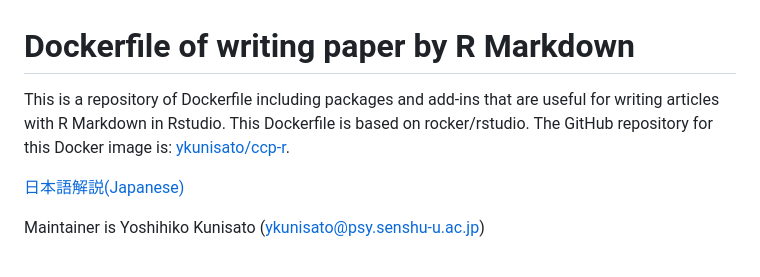
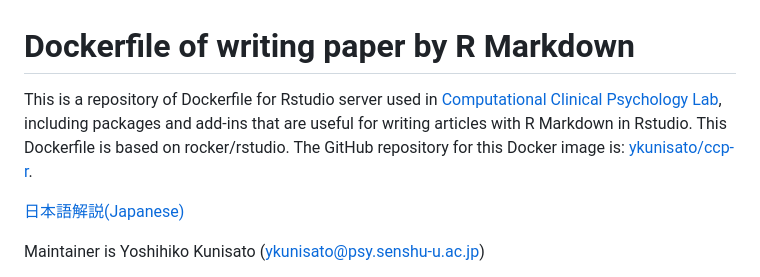
Before and after one commit to ykunisato/ccp-r, a Markdown page: README.md, the part around the change. Drawn GitHub-style.

```diff
--- a/README.md
+++ b/README.md
@@ -1,6 +1,6 @@
 # Dockerfile of writing paper by R Markdown
 
-This is a repository of Dockerfile including packages and add-ins that are useful for writing articles with R Markdown in Rstudio. This Dockerfile is based on rocker/rstudio. The GitHub repository for this Docker image is: [ykunisato/ccp-r](https://github.com/ykunisato/ccp-r).
+This is a repository of Dockerfile for Rstudio server  used in [Computational Clinical Psychology Lab](https://kunisatolab.github.io/english/index.html), including packages and add-ins that are useful for writing articles with R Markdown in Rstudio. This Dockerfile is based on rocker/rstudio. The GitHub repository for this Docker image is: [ykunisato/ccp-r](https://github.com/ykunisato/ccp-r).
 
 [日本語解説(Japanese)](https://github.com/ykunisato/ccp-r/blob/master/README_jp.md)
 
```
